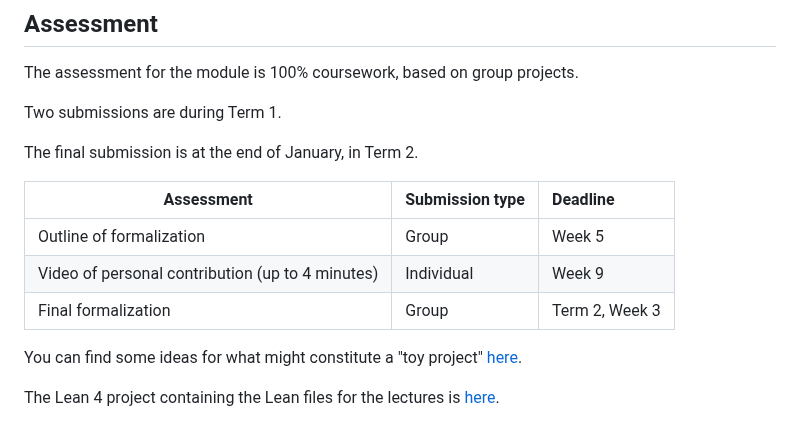
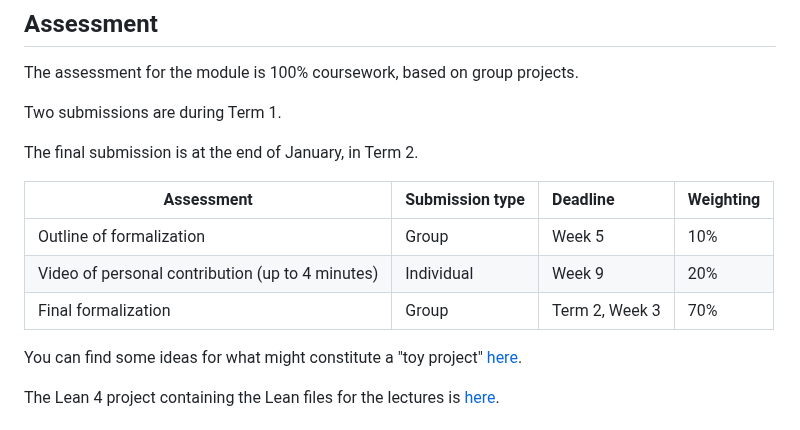
Before and after one commit to adomani/Syllabus, a Markdown page: .src/TPwL_source.md, the part around the change. Rendered like a GitHub page.

Commit message:
Add weighting to assessment

```diff
--- a/.src/TPwL_source.md
+++ b/.src/TPwL_source.md
@@ -14,11 +14,11 @@ Two submissions are during Term 1.
 
 The final submission is at the end of January, in Term 2.
 
-| Assessment                                        | Submission type | Deadline       |
-| -                                                 | :-              | :-             |
-| Outline of formalization                          | Group           | Week 5         |
-| Video of personal contribution (up to 4 minutes)  | Individual      | Week 9         |
-| Final formalization                               | Group           | Term 2, Week 3 |
+| Assessment                                        | Submission type | Deadline       | Weighting |
+| -                                                 | :-              | :-             | -         |
+| Outline of formalization                          | Group           | Week 5         | 10%       |
+| Video of personal contribution (up to 4 minutes)  | Individual      | Week 9         | 20%       |
+| Final formalization                               | Group           | Term 2, Week 3 | 70%       |
 
 <!-- `echo 'markdown table' | column -s'|' -o'|' -t` -->
 
```
Also changed, not shown: MA4N1/toc.md (+5 -5 lines).
